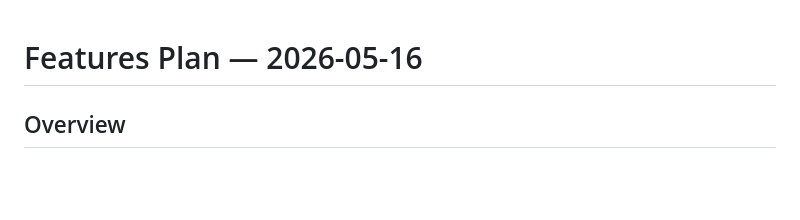
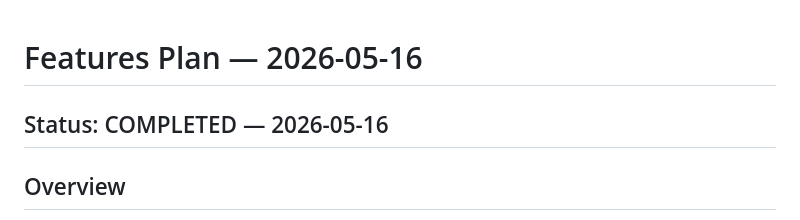
Before and after one commit to 77smith-norm/norman-rain, a Markdown page: docs/2026-05-16-features-plan.md, the part around the change. Drawn GitHub-style; blank space fills up the shorter version.

Commit message:
chore: update features plan

```diff
--- a/docs/2026-05-16-features-plan.md
+++ b/docs/2026-05-16-features-plan.md
@@ -1,4 +1,5 @@
 # Features Plan — 2026-05-16
+## Status: COMPLETED — 2026-05-16
 
 ## Overview
 
```
